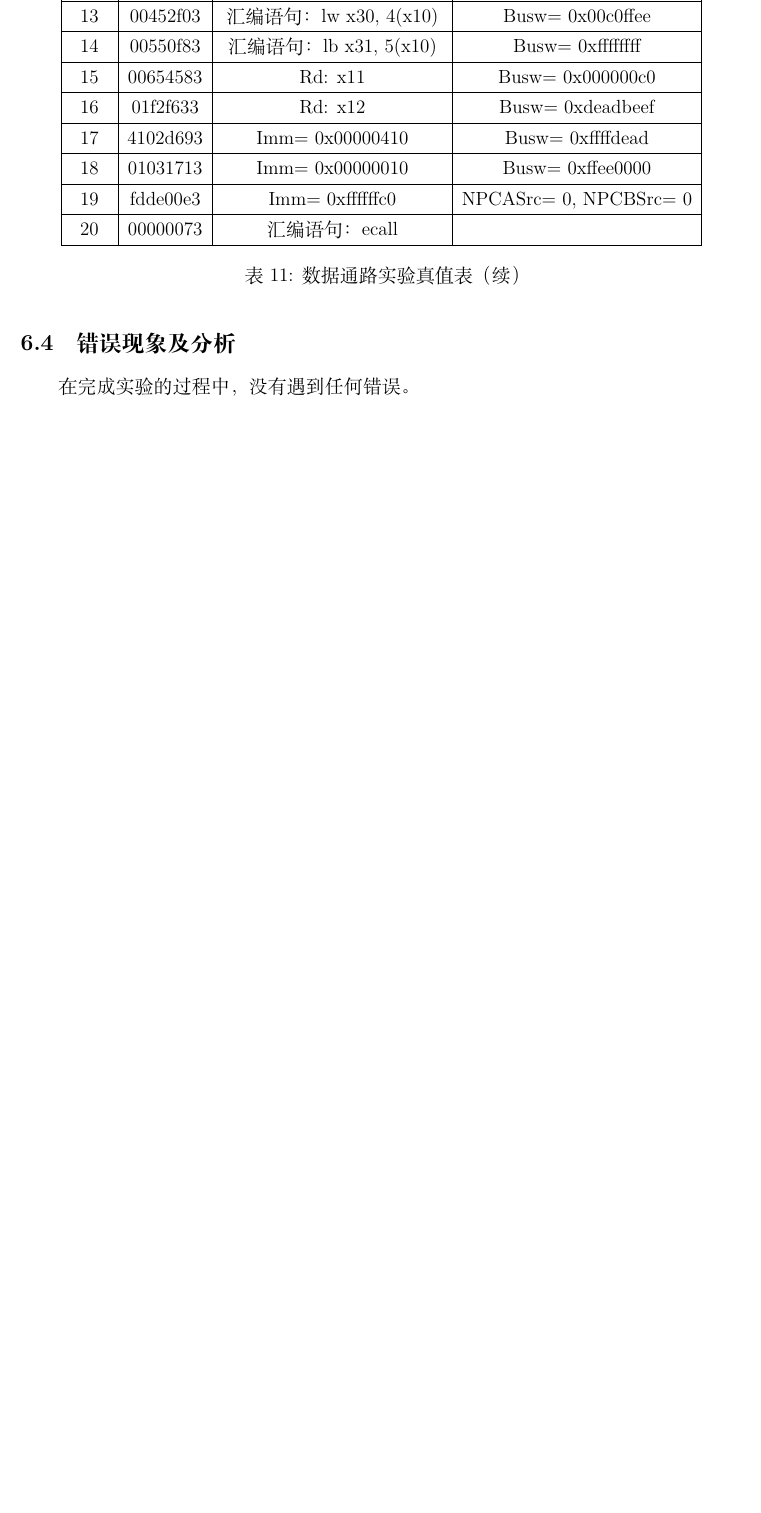
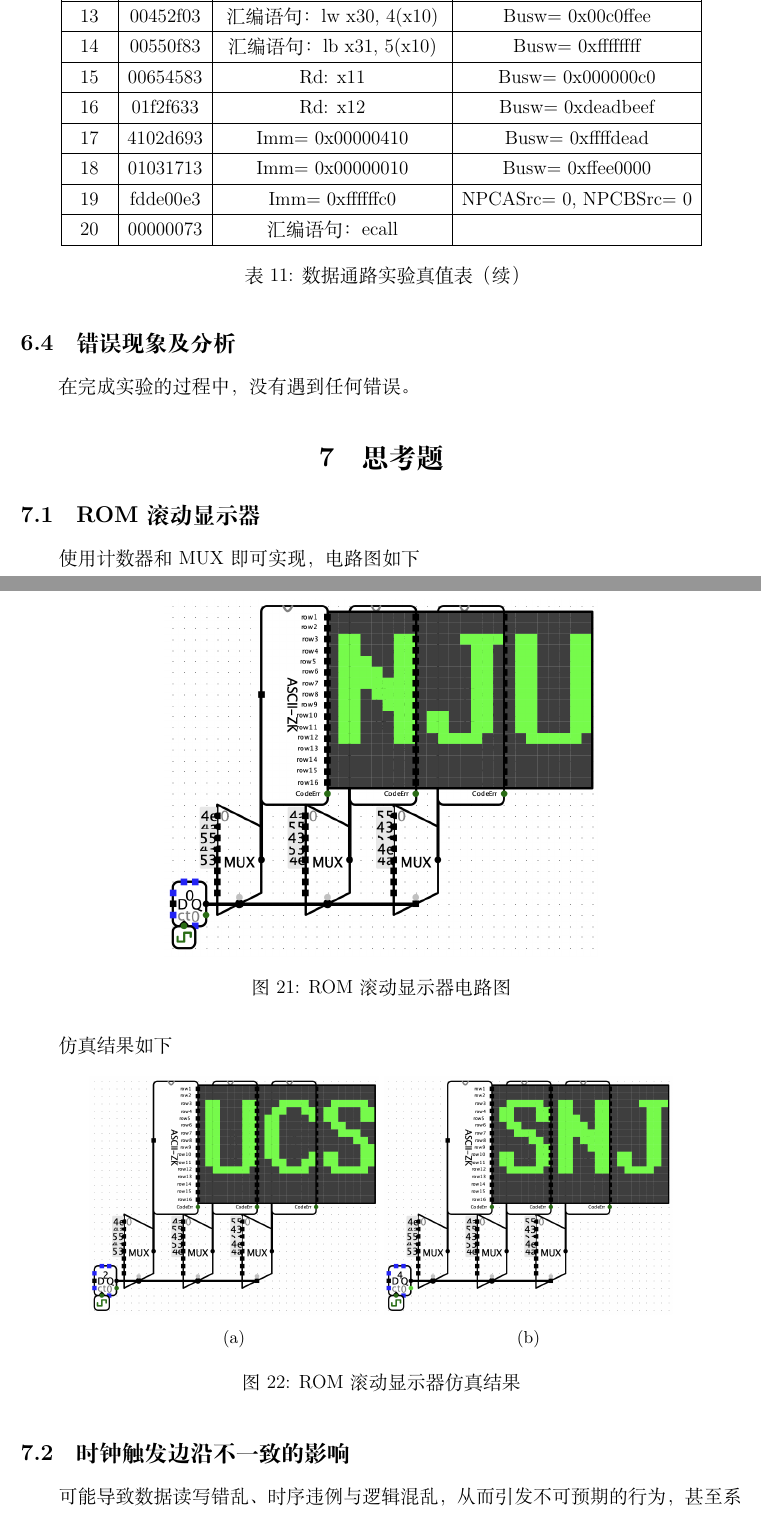
Before and after one commit to simonzxm/dlco-hw, a LaTeX document (lab5/main.tex): part of page 21 of 21 before the commit and two parts of pages 21 and 22 of 22 after it, the two joined at a grey line, cut so that both start at the same text, the shorter picture padded with empty space. Compiled offline with XeLaTeX.

Commit message:
Update lab5

```diff
--- a/lab5/main.tex
+++ b/lab5/main.tex
@@ -712,3 +712,27 @@ Logisim-Ita 长时间没有更新，评测机上的版本更是搞笑；
 
 在完成实验的过程中，没有遇到任何错误。
 
+\section{思考题}
+
+\subsection{ROM 滚动显示器}
+
+使用计数器和 MUX 即可实现，电路图如下
+
+\begin{figure}[H]
+    \centering
+    \includegraphics[width=0.6\textwidth]{assets/p1.png}
+    \caption{ROM 滚动显示器电路图}
+\end{figure}
+
+仿真结果如下
+
+\begin{figure}[H]
+    \centering
+    \subcaptionbox{}{\includegraphics[width=0.4\textwidth]{assets/p1.1.png}}
+    \subcaptionbox{}{\includegraphics[width=0.4\textwidth]{assets/p1.2.png}}
+    \caption{ROM 滚动显示器仿真结果}
+\end{figure}
+
+\subsection{时钟触发边沿不一致的影响}
+
+可能导致数据读写错乱、时序违例与逻辑混乱，从而引发不可预期的行为，甚至系统崩溃。
```
Also changed, not shown: lab5/assets/p1.1.png (added), lab5/assets/p1.2.png (added), lab5/assets/p1.png (added), lab5/main.tex (6 more changed lines), 6 other files.
